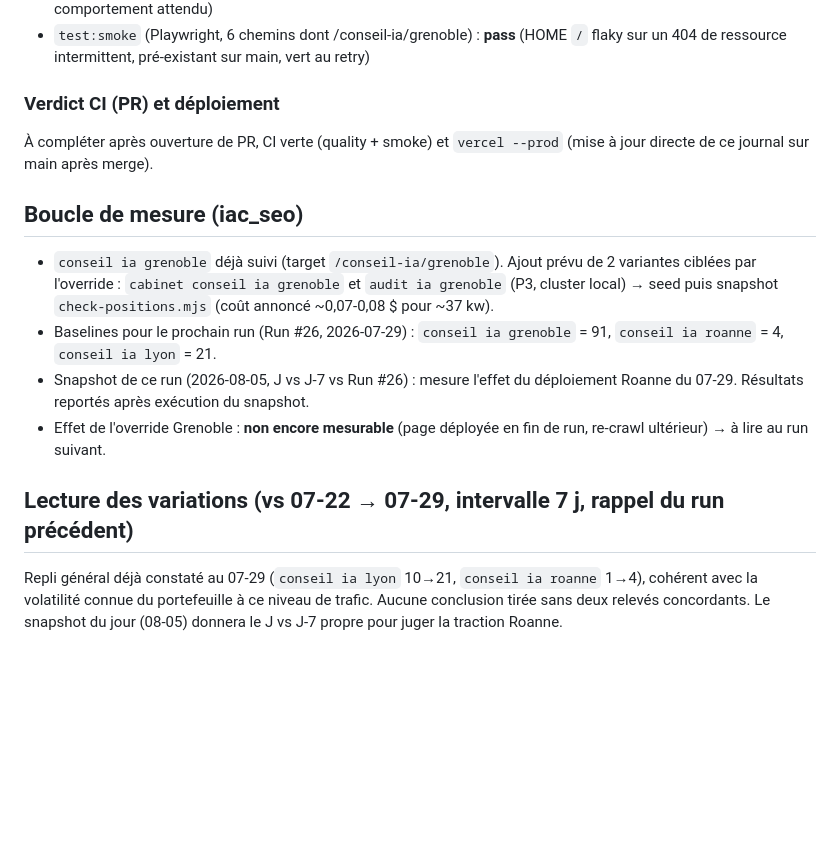
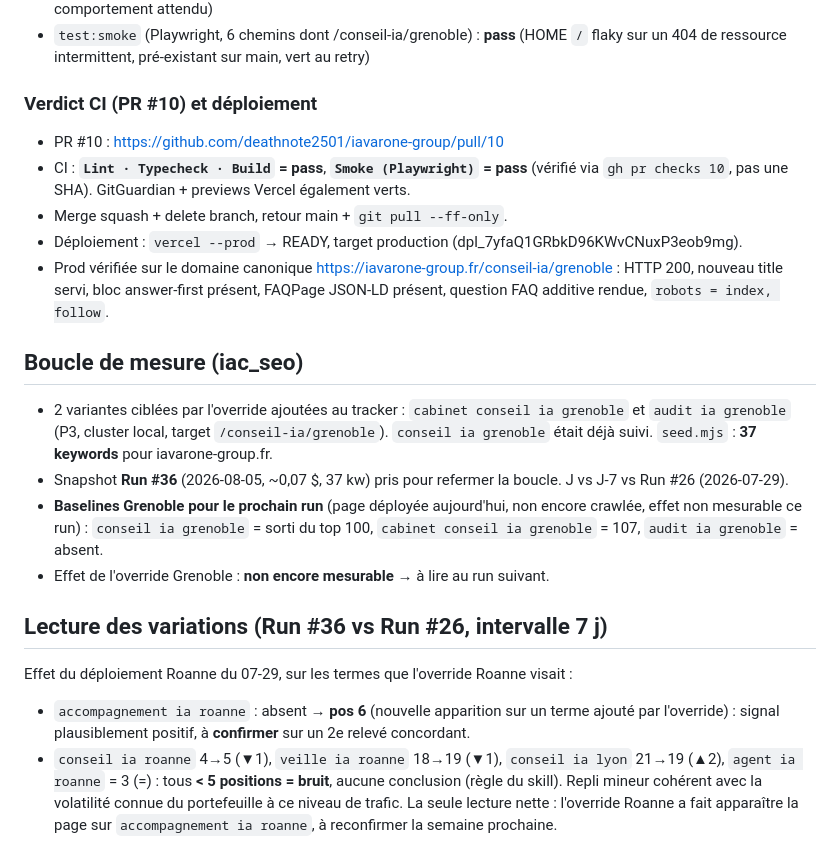
Before and after one commit to deathnote2501/iavarone-group, a Markdown page: .seo-boost-logs/rapport-2026-08-05.md, the part around the change. Rendered like a GitHub page; blank space fills up the shorter version.

Commit message:
docs(seo-boost): finaliser le journal du run 2026-08-05 (CI verte, deploy, snapshot Run #36)
Co-Authored-By: Claude Opus 4.8 (1M context) <noreply@anthropic.com>

```diff
--- a/.seo-boost-logs/rapport-2026-08-05.md
+++ b/.seo-boost-logs/rapport-2026-08-05.md
@@ -105,23 +105,34 @@ internes (≤ 5/page, ≤ 10 total), schema strictement additif.
 - `test:smoke` (Playwright, 6 chemins dont /conseil-ia/grenoble) : **pass** (HOME `/` flaky sur
   un 404 de ressource intermittent, pré-existant sur main, vert au retry)
 
-### Verdict CI (PR) et déploiement
-À compléter après ouverture de PR, CI verte (quality + smoke) et `vercel --prod` (mise à jour
-directe de ce journal sur main après merge).
+### Verdict CI (PR #10) et déploiement
+- PR #10 : https://github.com/deathnote2501/iavarone-group/pull/10
+- CI : **`Lint · Typecheck · Build` = pass**, **`Smoke (Playwright)` = pass** (vérifié via
+  `gh pr checks 10`, pas une SHA). GitGuardian + previews Vercel également verts.
+- Merge squash + delete branch, retour main + `git pull --ff-only`.
+- Déploiement : `vercel --prod` → READY, target production
+  (dpl_7yfaQ1GRbkD96KWvCNuxP3eob9mg).
+- Prod vérifiée sur le domaine canonique https://iavarone-group.fr/conseil-ia/grenoble :
+  HTTP 200, nouveau title servi, bloc answer-first présent, FAQPage JSON-LD présent,
+  question FAQ additive rendue, `robots = index, follow`.
 
 ## Boucle de mesure (iac_seo)
-- `conseil ia grenoble` déjà suivi (target `/conseil-ia/grenoble`). Ajout prévu de 2 variantes
-  ciblées par l'override : `cabinet conseil ia grenoble` et `audit ia grenoble` (P3, cluster
-  local) → seed puis snapshot `check-positions.mjs` (coût annoncé ~0,07-0,08 $ pour ~37 kw).
-- Baselines pour le prochain run (Run #26, 2026-07-29) : `conseil ia grenoble` = 91,
-  `conseil ia roanne` = 4, `conseil ia lyon` = 21.
-- Snapshot de ce run (2026-08-05, J vs J-7 vs Run #26) : mesure l'effet du déploiement Roanne
-  du 07-29. Résultats reportés après exécution du snapshot.
-- Effet de l'override Grenoble : **non encore mesurable** (page déployée en fin de run, re-crawl
-  ultérieur) → à lire au run suivant.
+- 2 variantes ciblées par l'override ajoutées au tracker : `cabinet conseil ia grenoble` et
+  `audit ia grenoble` (P3, cluster local, target `/conseil-ia/grenoble`). `conseil ia grenoble`
+  était déjà suivi. `seed.mjs` : **37 keywords** pour iavarone-group.fr.
+- Snapshot **Run #36** (2026-08-05, ~0,07 $, 37 kw) pris pour refermer la boucle. J vs J-7 vs
+  Run #26 (2026-07-29).
+- **Baselines Grenoble pour le prochain run** (page déployée aujourd'hui, non encore crawlée,
+  effet non mesurable ce run) : `conseil ia grenoble` = sorti du top 100, `cabinet conseil ia
+  grenoble` = 107, `audit ia grenoble` = absent.
+- Effet de l'override Grenoble : **non encore mesurable** → à lire au run suivant.
 
-## Lecture des variations (vs 07-22 → 07-29, intervalle 7 j, rappel du run précédent)
-Repli général déjà constaté au 07-29 (`conseil ia lyon` 10→21, `conseil ia roanne` 1→4),
-cohérent avec la volatilité connue du portefeuille à ce niveau de trafic. Aucune conclusion
-tirée sans deux relevés concordants. Le snapshot du jour (08-05) donnera le J vs J-7 propre
-pour juger la traction Roanne.
+## Lecture des variations (Run #36 vs Run #26, intervalle 7 j)
+Effet du déploiement Roanne du 07-29, sur les termes que l'override Roanne visait :
+- `accompagnement ia roanne` : absent → **pos 6** (nouvelle apparition sur un terme ajouté par
+  l'override) : signal plausiblement positif, à **confirmer** sur un 2e relevé concordant.
+- `conseil ia roanne` 4→5 (▼1), `veille ia roanne` 18→19 (▼1), `conseil ia lyon` 21→19 (▲2),
+  `agent ia roanne` = 3 (=) : tous **< 5 positions = bruit**, aucune conclusion (règle du skill).
+Repli mineur cohérent avec la volatilité connue du portefeuille à ce niveau de trafic. La seule
+lecture nette : l'override Roanne a fait apparaître la page sur `accompagnement ia roanne`, à
+reconfirmer la semaine prochaine.
```
